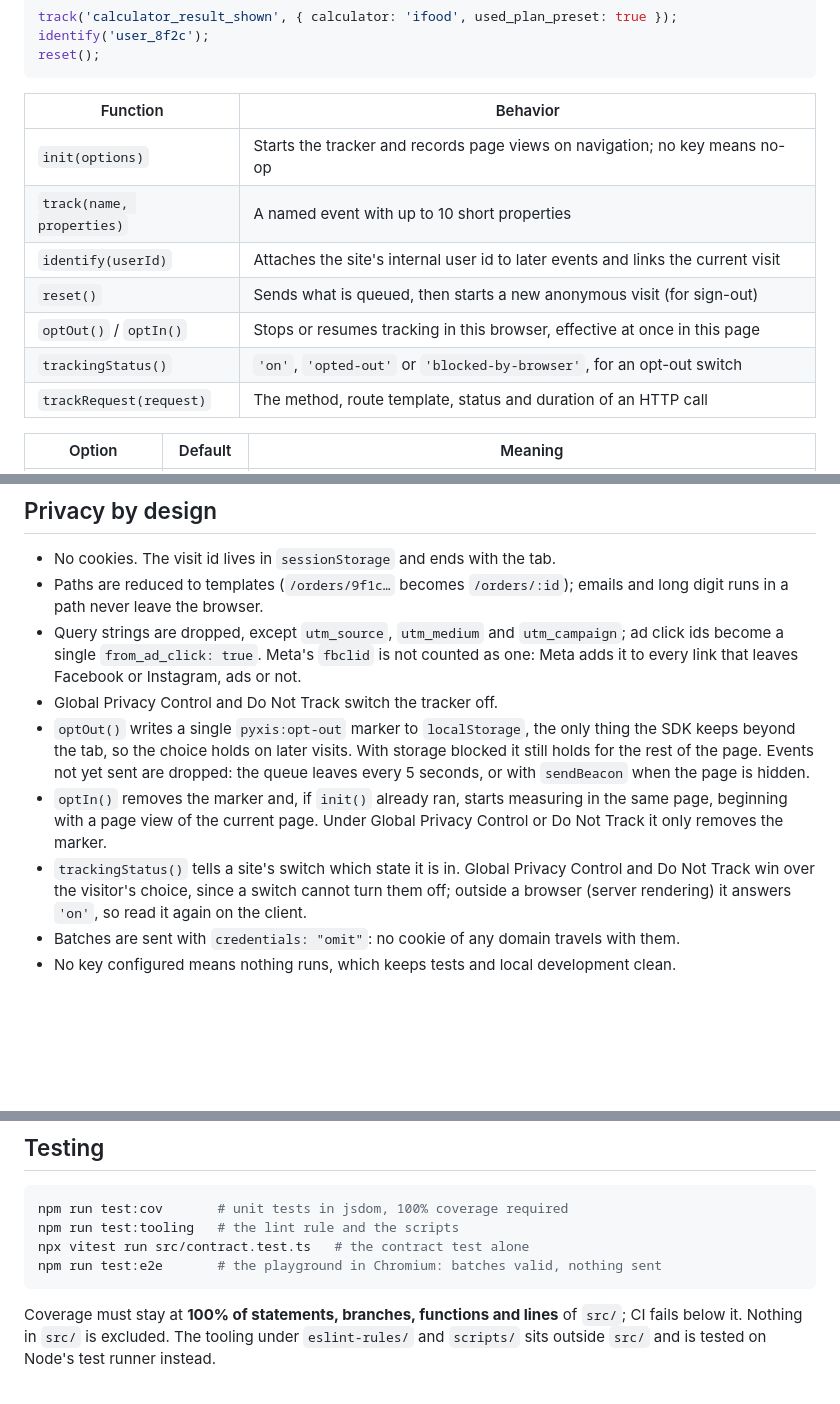
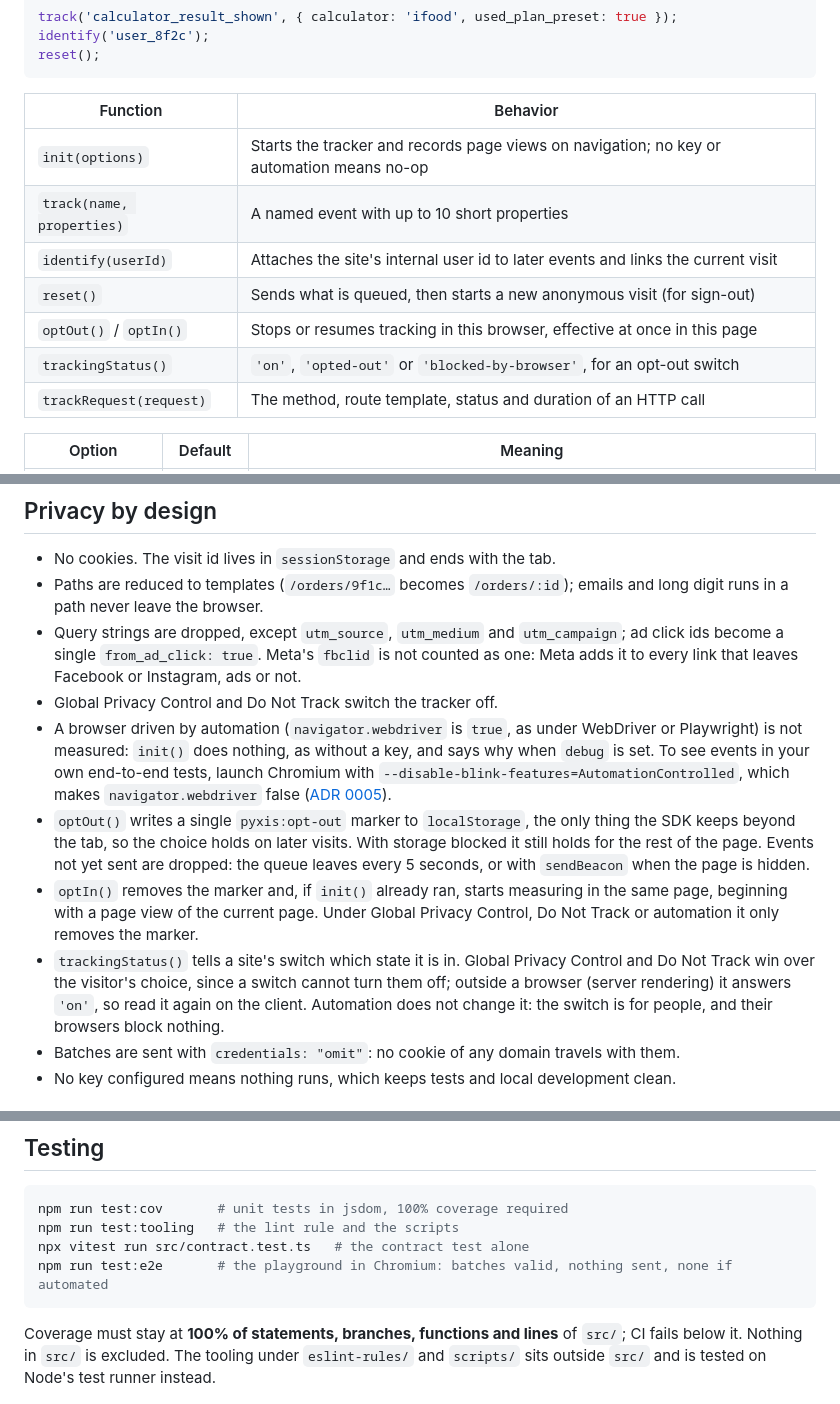
Before and after one commit to samuelcsantana/pyxis-sdk, a Markdown page: README.md, 3 parts joined by grey strips. Rendered like a GitHub page; blank space fills up the shorter version.

Commit message:
docs(readme): say that browsers driven by automation are not measured
The privacy section explains navigator.webdriver, the debug warning and the Chromium launch flag
a site's end-to-end tests need to keep seeing events; optIn() and trackingStatus() say how
automation affects them. The init() row, the e2e line of Testing, the ADR index (0005) and the
roadmap follow.

````diff
--- a/README.md
+++ b/README.md
@@ -69,15 +69,15 @@ identify('user_8f2c');
 reset();
 ```
 
-| Function                  | Behavior                                                                         |
-| ------------------------- | -------------------------------------------------------------------------------- |
-| `init(options)`           | Starts the tracker and records page views on navigation; no key means no-op      |
-| `track(name, properties)` | A named event with up to 10 short properties                                     |
-| `identify(userId)`        | Attaches the site's internal user id to later events and links the current visit |
-| `reset()`                 | Sends what is queued, then starts a new anonymous visit (for sign-out)           |
-| `optOut()` / `optIn()`    | Stops or resumes tracking in this browser, effective at once in this page        |
-| `trackingStatus()`        | `'on'`, `'opted-out'` or `'blocked-by-browser'`, for an opt-out switch           |
-| `trackRequest(request)`   | The method, route template, status and duration of an HTTP call                  |
+| Function                  | Behavior                                                                                  |
+| ------------------------- | ----------------------------------------------------------------------------------------- |
+| `init(options)`           | Starts the tracker and records page views on navigation; no key or automation means no-op |
+| `track(name, properties)` | A named event with up to 10 short properties                                              |
+| `identify(userId)`        | Attaches the site's internal user id to later events and links the current visit          |
+| `reset()`                 | Sends what is queued, then starts a new anonymous visit (for sign-out)                    |
+| `optOut()` / `optIn()`    | Stops or resumes tracking in this browser, effective at once in this page                 |
+| `trackingStatus()`        | `'on'`, `'opted-out'` or `'blocked-by-browser'`, for an opt-out switch                    |
+| `trackRequest(request)`   | The method, route template, status and duration of an HTTP call                           |
 
 | Option          | Default  | Meaning                                                                                          |
 | --------------- | -------- | ------------------------------------------------------------------------------------------------ |
@@ -132,16 +132,22 @@ status `0` means no response arrived. An optional `errorCode` carries your API's
   become a single `from_ad_click: true`. Meta's `fbclid` is not counted as one: Meta adds it to
   every link that leaves Facebook or Instagram, ads or not.
 - Global Privacy Control and Do Not Track switch the tracker off.
+- A browser driven by automation (`navigator.webdriver` is `true`, as under WebDriver or
+  Playwright) is not measured: `init()` does nothing, as without a key, and says why when `debug`
+  is set. To see events in your own end-to-end tests, launch Chromium with
+  `--disable-blink-features=AutomationControlled`, which makes `navigator.webdriver` false
+  ([ADR 0005](docs/adr/0005-skip-automated-browsers.md)).
 - `optOut()` writes a single `pyxis:opt-out` marker to `localStorage`, the only thing the SDK
   keeps beyond the tab, so the choice holds on later visits. With storage blocked it still holds
   for the rest of the page. Events not yet sent are dropped: the queue leaves every 5 seconds, or
   with `sendBeacon` when the page is hidden.
 - `optIn()` removes the marker and, if `init()` already ran, starts measuring in the same page,
-  beginning with a page view of the current page. Under Global Privacy Control or Do Not Track it
-  only removes the marker.
+  beginning with a page view of the current page. Under Global Privacy Control, Do Not Track or
+  automation it only removes the marker.
 - `trackingStatus()` tells a site's switch which state it is in. Global Privacy Control and Do Not
   Track win over the visitor's choice, since a switch cannot turn them off; outside a browser
-  (server rendering) it answers `'on'`, so read it again on the client.
+  (server rendering) it answers `'on'`, so read it again on the client. Automation does not change
+  it: the switch is for people, and their browsers block nothing.
 - Batches are sent with `credentials: "omit"`: no cookie of any domain travels with them.
 - No key configured means nothing runs, which keeps tests and local development clean.
 
@@ -187,7 +193,7 @@ npm run build && npm run size
 npm run test:cov       # unit tests in jsdom, 100% coverage required
 npm run test:tooling   # the lint rule and the scripts
 npx vitest run src/contract.test.ts   # the contract test alone
-npm run test:e2e       # the playground in Chromium: batches valid, nothing sent
+npm run test:e2e       # the playground in Chromium: batches valid, nothing sent, none if automated
 ```
 
 Coverage must stay at **100% of statements, branches, functions and lines** of `src/`; CI fails
````
Also changed, not shown: other parts of README.md (+2 -0 lines).
